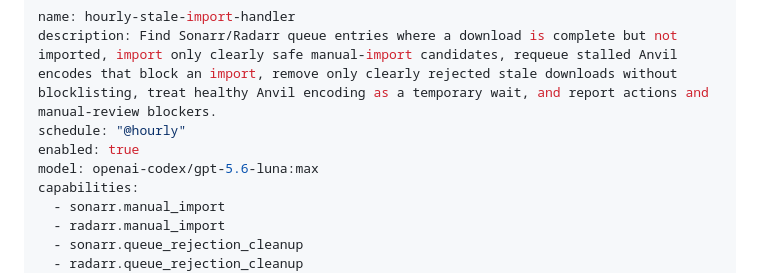
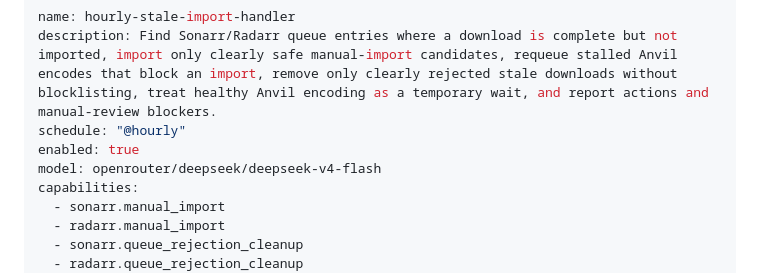
Before and after one commit to zekurio/blitzcrank, a Markdown page: automations/hourly-stale-import-handler.md, the part around the change. Drawn GitHub-style.

Commit message:
chore(automations): use DeepSeek V4 Flash

```diff
--- a/automations/hourly-stale-import-handler.md
+++ b/automations/hourly-stale-import-handler.md
@@ -3,7 +3,7 @@ name: hourly-stale-import-handler
 description: Find Sonarr/Radarr queue entries where a download is complete but not imported, import only clearly safe manual-import candidates, requeue stalled Anvil encodes that block an import, remove only clearly rejected stale downloads without blocklisting, treat healthy Anvil encoding as a temporary wait, and report actions and manual-review blockers.
 schedule: "@hourly"
 enabled: true
-model: openai-codex/gpt-5.6-luna:max
+model: openrouter/deepseek/deepseek-v4-flash
 capabilities:
   - sonarr.manual_import
   - radarr.manual_import
```
